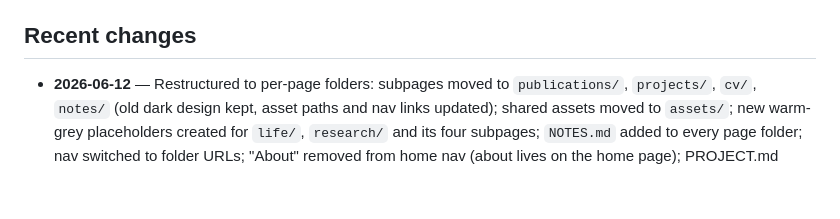
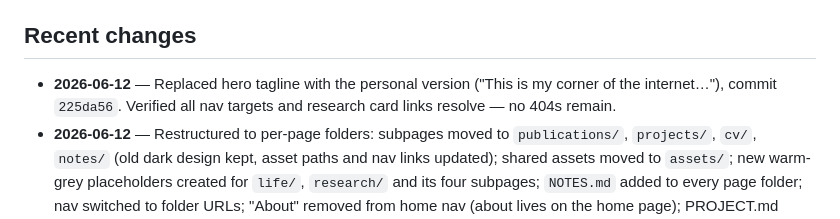
Before and after one commit to AleksandrMovsisian/AleksandrMovsisian.github.io, a Markdown page: PROJECT.md, the part around the change. Drawn GitHub-style; blank space fills up the shorter version.

Commit message:
Log tagline change in PROJECT.md

```diff
--- a/PROJECT.md
+++ b/PROJECT.md
@@ -94,6 +94,9 @@ regenerate, surgical edits only. Full design history in
 
 ## Recent changes
 
+- **2026-06-12** — Replaced hero tagline with the personal version ("This is
+  my corner of the internet…"), commit `225da56`. Verified all nav targets
+  and research card links resolve — no 404s remain.
 - **2026-06-12** — Restructured to per-page folders: subpages moved to
   `publications/`, `projects/`, `cv/`, `notes/` (old dark design kept,
   asset paths and nav links updated); shared assets moved to `assets/`;
```
